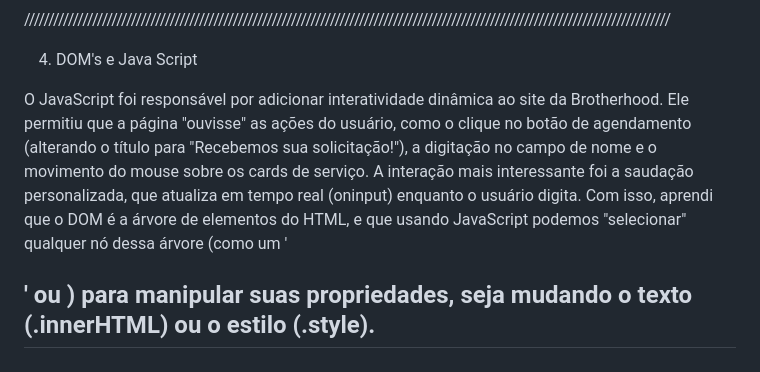
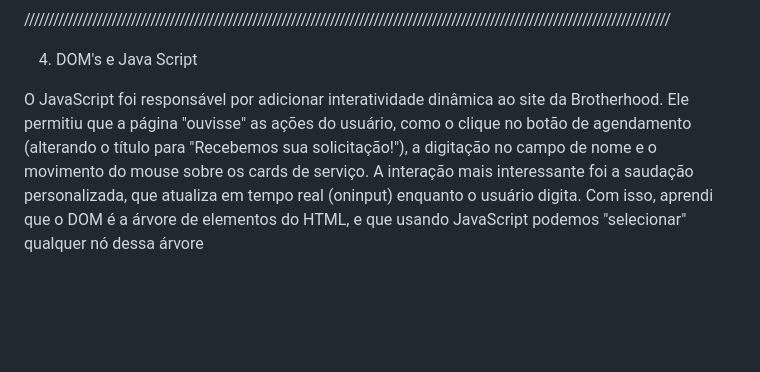
Before and after one commit to vinentee7/Projeto-Integrador, a Markdown page: README.md, the part around the change. GitHub-like rendering; blank space fills up the shorter version.

```diff
--- a/README.md
+++ b/README.md
@@ -42,4 +42,4 @@ Este site não é um custo, é um investimento. O retorno esperado vem de três
 
 4. DOM's e Java Script
 
-  O JavaScript foi responsável por adicionar interatividade dinâmica ao site da Brotherhood. Ele permitiu que a página "ouvisse" as ações do usuário, como o clique no botão de agendamento (alterando o título para "Recebemos sua solicitação!"), a digitação no campo de nome e o movimento do mouse sobre os cards de serviço. A interação mais interessante foi a saudação personalizada, que atualiza em tempo real (oninput) enquanto o usuário digita. Com isso, aprendi que o DOM é a árvore de elementos do HTML, e que usando JavaScript podemos "selecionar" qualquer nó dessa árvore (como um '<h2>' ou <input>) para manipular suas propriedades, seja mudando o texto (.innerHTML) ou o estilo (.style).
+  O JavaScript foi responsável por adicionar interatividade dinâmica ao site da Brotherhood. Ele permitiu que a página "ouvisse" as ações do usuário, como o clique no botão de agendamento (alterando o título para "Recebemos sua solicitação!"), a digitação no campo de nome e o movimento do mouse sobre os cards de serviço. A interação mais interessante foi a saudação personalizada, que atualiza em tempo real (oninput) enquanto o usuário digita. Com isso, aprendi que o DOM é a árvore de elementos do HTML, e que usando JavaScript podemos "selecionar" qualquer nó dessa árvore
```
